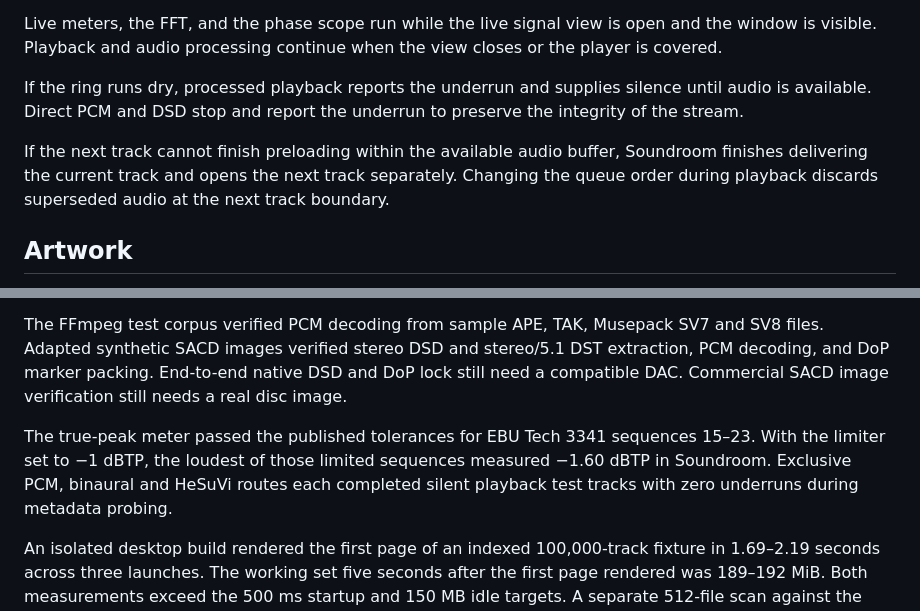
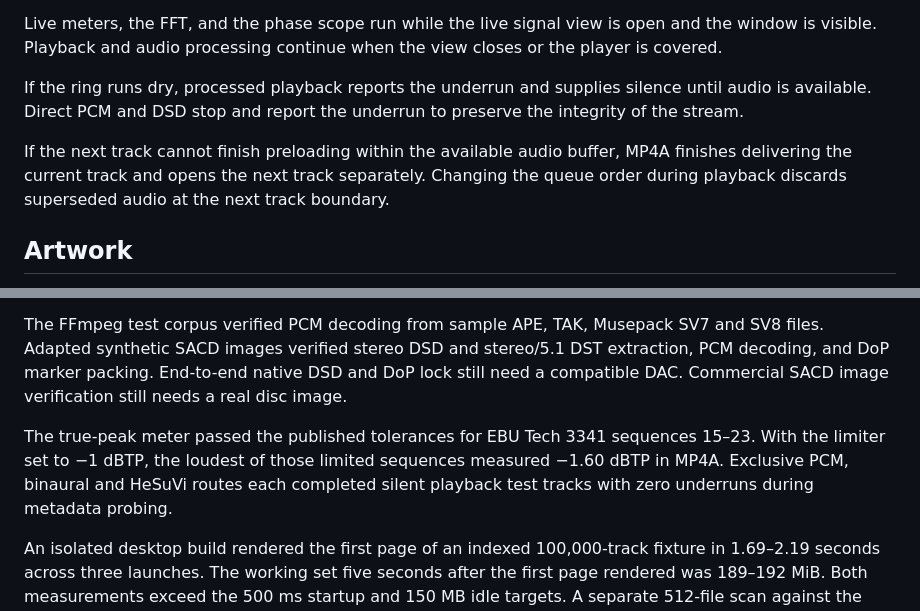
Before and after one commit to Pragadeesh043/Local_Music_Player, a Markdown page: docs/audio.md, 2 parts joined by grey strips. Rendered like a GitHub page.

```diff
--- a/docs/audio.md
+++ b/docs/audio.md
@@ -12,7 +12,7 @@ Live meters, the FFT, and the phase scope run while the live signal view is open
 
 If the ring runs dry, processed playback reports the underrun and supplies silence until audio is available. Direct PCM and DSD stop and report the underrun to preserve the integrity of the stream.
 
-If the next track cannot finish preloading within the available audio buffer, Soundroom finishes delivering the current track and opens the next track separately. Changing the queue order during playback discards superseded audio at the next track boundary.
+If the next track cannot finish preloading within the available audio buffer, MP4A finishes delivering the current track and opens the next track separately. Changing the queue order during playback discards superseded audio at the next track boundary.
 
 ## Artwork
 
@@ -73,6 +73,6 @@ Generated fixtures verified exclusive 16-bit/44.1 kHz and 24-bit/96 kHz output o
 
 The FFmpeg test corpus verified PCM decoding from sample APE, TAK, Musepack SV7 and SV8 files. Adapted synthetic SACD images verified stereo DSD and stereo/5.1 DST extraction, PCM decoding, and DoP marker packing. End-to-end native DSD and DoP lock still need a compatible DAC. Commercial SACD image verification still needs a real disc image.
 
-The true-peak meter passed the published tolerances for EBU Tech 3341 sequences 15–23. With the limiter set to −1 dBTP, the loudest of those limited sequences measured −1.60 dBTP in Soundroom. Exclusive PCM, binaural and HeSuVi routes each completed silent playback test tracks with zero underruns during metadata probing.
+The true-peak meter passed the published tolerances for EBU Tech 3341 sequences 15–23. With the limiter set to −1 dBTP, the loudest of those limited sequences measured −1.60 dBTP in MP4A. Exclusive PCM, binaural and HeSuVi routes each completed silent playback test tracks with zero underruns during metadata probing.
 
 An isolated desktop build rendered the first page of an indexed 100,000-track fixture in 1.69–2.19 seconds across three launches. The working set five seconds after the first page rendered was 189–192 MiB. Both measurements exceed the 500 ms startup and 150 MB idle targets. A separate 512-file scan against the same size catalog overlapped 96 kHz exclusive playback with zero underruns. A forced low-reserve test verified that scanning pauses and resumes.
```
Also changed, not shown: README.md (+22 -18 lines), docs/release.md (+1 -1 lines), screenshots/album-browse.png (added), 5 other files.
